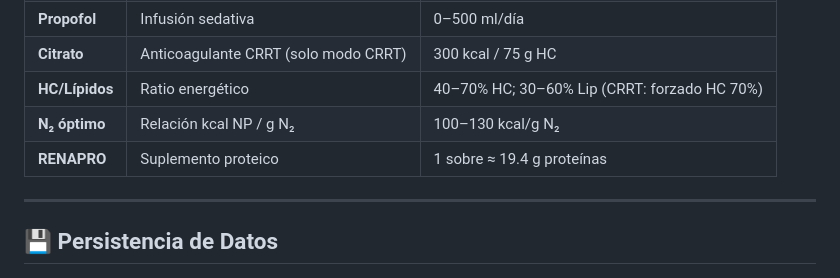
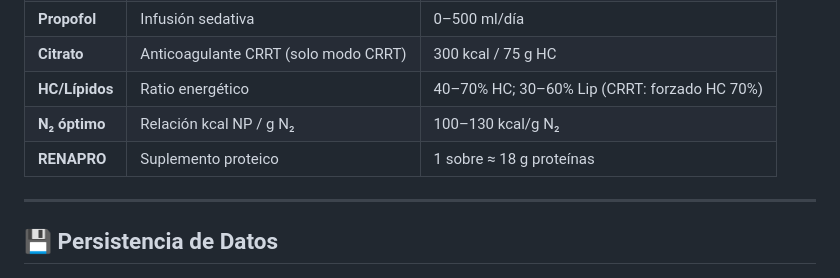
Before and after one commit to saldo27/Nutri, a Markdown page: README.md, the part around the change. Drawn GitHub-style.

```diff
--- a/README.md
+++ b/README.md
@@ -191,7 +191,7 @@ index.html
 | **Citrato** | Anticoagulante CRRT (solo modo CRRT) | 300 kcal / 75 g HC |
 | **HC/Lípidos** | Ratio energético | 40–70% HC; 30–60% Lip (CRRT: forzado HC 70%) |
 | **N₂ óptimo** | Relación kcal NP / g N₂ | 100–130 kcal/g N₂ |
-| **RENAPRO** | Suplemento proteico | 1 sobre ≈ 19.4 g proteínas |
+| **RENAPRO** | Suplemento proteico | 1 sobre ≈ 18 g proteínas |
 
 ---
 
```
